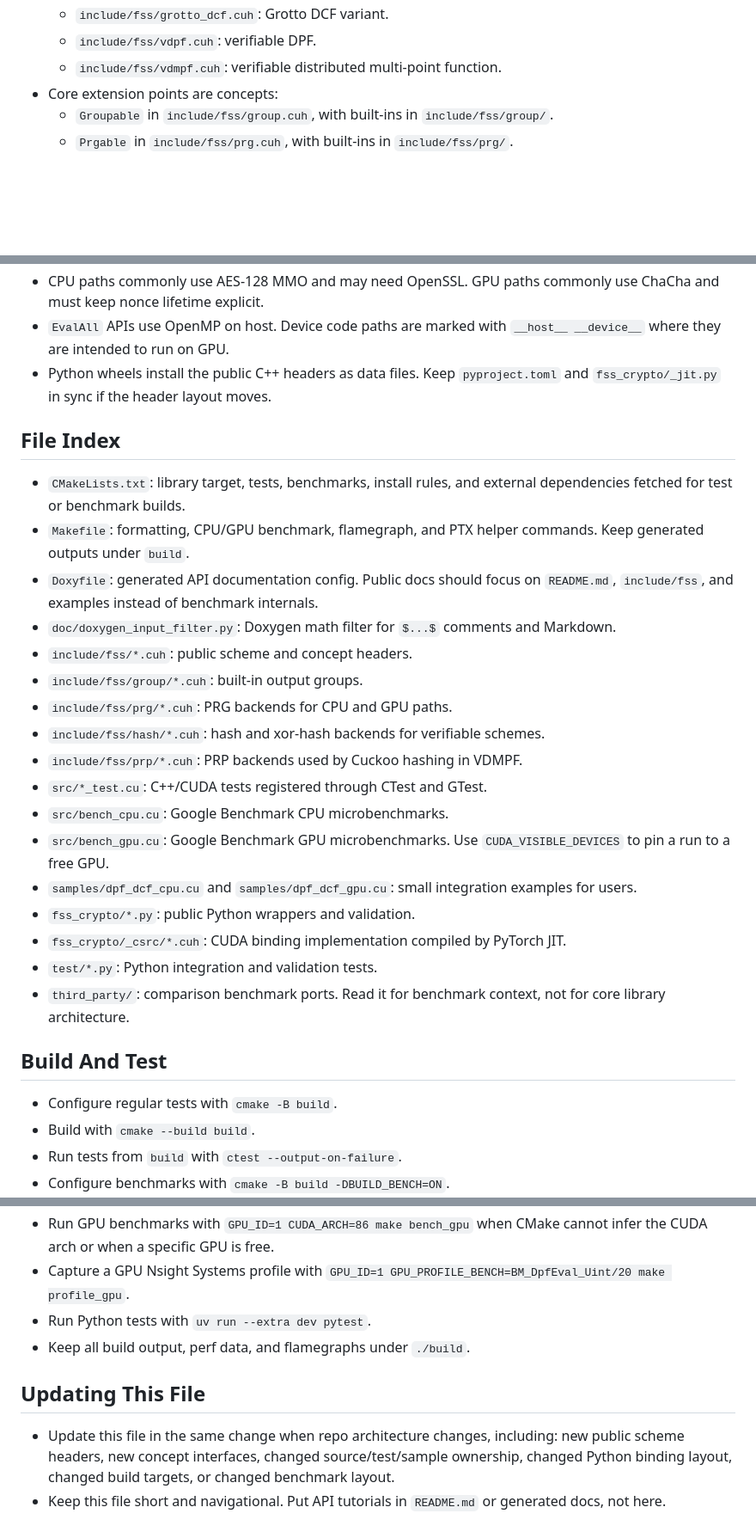
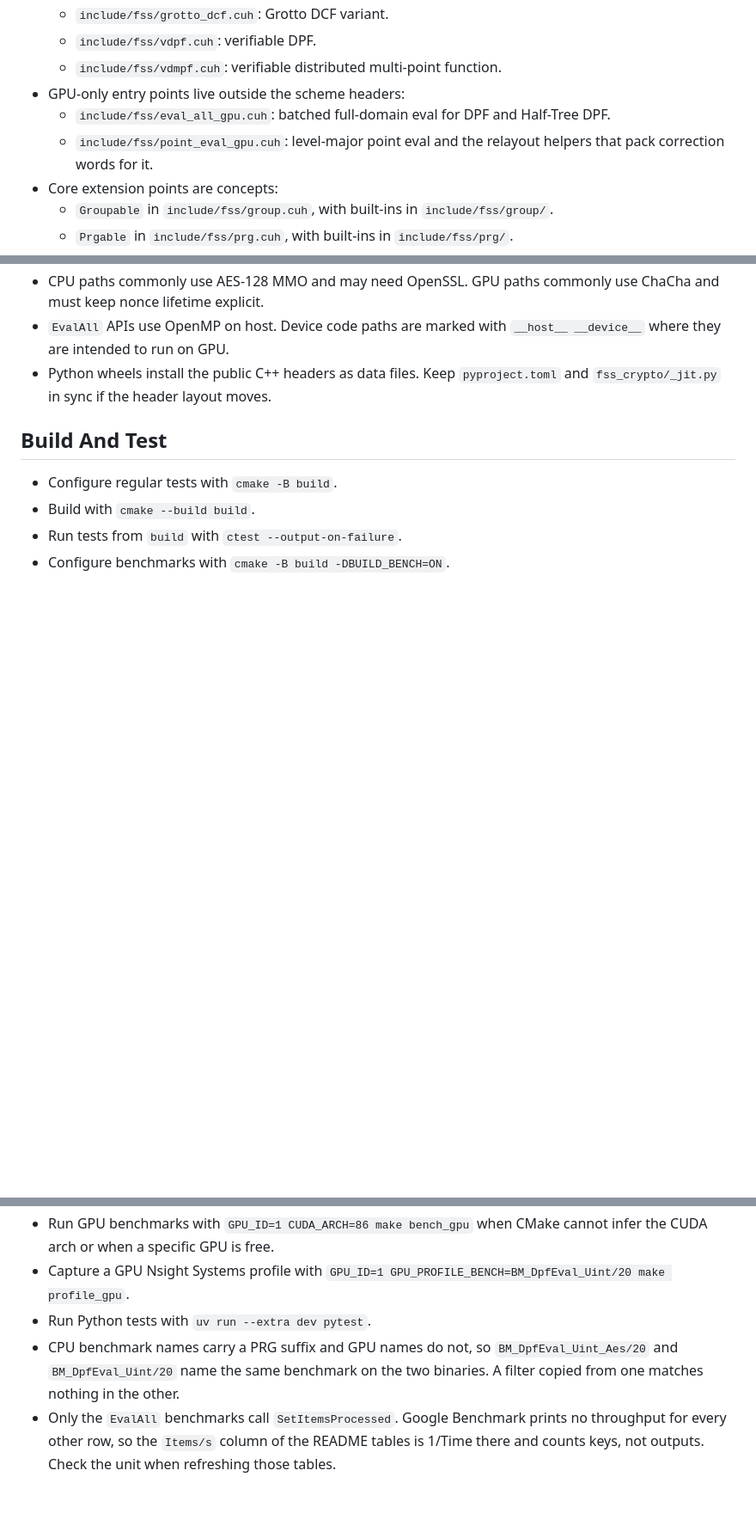
Before and after one commit to myl7/fss, a Markdown page: AGENTS.md, 3 parts joined by grey strips. Shown at 86% size. Rendered like a GitHub page; blank space fills up the shorter version.

Commit message:
doc: trim AGENTS.md to what an agent can get wrong
The File Index section restated the layout the architecture notes already
describe, and it had gone stale: it listed two of the six samples. The section
on updating the file itself went too. Neither told a reader anything the tree
does not.

What went in instead comes from mistakes this file failed to prevent. Only the
EvalAll benchmarks call SetItemsProcessed, so the README throughput for every
other row is hand-derived, which is how it ended up one SI prefix too high.
The batched full-domain and level-major point eval kernels are public GPU entry
points that live outside the scheme headers, so the header list alone does not
lead to them. And commit messages now have a stated convention.

Co-Authored-By: Claude Opus 5 <noreply@anthropic.com>

```diff
--- a/AGENTS.md
+++ b/AGENTS.md
@@ -27,6 +28,11 @@
   - `include/fss/grotto_dcf.cuh`: Grotto DCF variant.
   - `include/fss/vdpf.cuh`: verifiable DPF.
   - `include/fss/vdmpf.cuh`: verifiable distributed multi-point function.
+- GPU-only entry points live outside the scheme headers:
+  - `include/fss/eval_all_gpu.cuh`: batched full-domain eval for DPF and
+    Half-Tree DPF.
+  - `include/fss/point_eval_gpu.cuh`: level-major point eval and the relayout
+    helpers that pack correction words for it.
 - Core extension points are concepts:
   - `Groupable` in `include/fss/group.cuh`, with built-ins in
     `include/fss/group/`.
@@ -45,33 +51,6 @@
 - Python wheels install the public C++ headers as data files. Keep
   `pyproject.toml` and `fss_crypto/_jit.py` in sync if the header layout moves.
 
-## File Index
-
-- `CMakeLists.txt`: library target, tests, benchmarks, install rules, and
-  external dependencies fetched for test or benchmark builds.
-- `Makefile`: formatting, CPU/GPU benchmark, flamegraph, and PTX helper
-  commands. Keep generated outputs under `build`.
-- `Doxyfile`: generated API documentation config. Public docs should focus on
-  `README.md`, `include/fss`, and examples instead of benchmark internals.
-- `doc/doxygen_input_filter.py`: Doxygen math filter for `$...$` comments and
-  Markdown.
-- `include/fss/*.cuh`: public scheme and concept headers.
-- `include/fss/group/*.cuh`: built-in output groups.
-- `include/fss/prg/*.cuh`: PRG backends for CPU and GPU paths.
-- `include/fss/hash/*.cuh`: hash and xor-hash backends for verifiable schemes.
-- `include/fss/prp/*.cuh`: PRP backends used by Cuckoo hashing in VDMPF.
-- `src/*_test.cu`: C++/CUDA tests registered through CTest and GTest.
-- `src/bench_cpu.cu`: Google Benchmark CPU microbenchmarks.
-- `src/bench_gpu.cu`: Google Benchmark GPU microbenchmarks. Use
-  `CUDA_VISIBLE_DEVICES` to pin a run to a free GPU.
-- `samples/dpf_dcf_cpu.cu` and `samples/dpf_dcf_gpu.cu`: small integration
-  examples for users.
-- `fss_crypto/*.py`: public Python wrappers and validation.
-- `fss_crypto/_csrc/*.cuh`: CUDA binding implementation compiled by PyTorch JIT.
-- `test/*.py`: Python integration and validation tests.
-- `third_party/`: comparison benchmark ports. Read it for benchmark context, not
-  for core library architecture.
-
 ## Build And Test
 
 - Configure regular tests with `cmake -B build`.
@@ -83,13 +62,10 @@
 - Capture a GPU Nsight Systems profile with
   `GPU_ID=1 GPU_PROFILE_BENCH=BM_DpfEval_Uint/20 make profile_gpu`.
 - Run Python tests with `uv run --extra dev pytest`.
-- Keep all build output, perf data, and flamegraphs under `./build`.
-
-## Updating This File
-
-- Update this file in the same change when repo architecture changes, including:
-  new public scheme headers, new concept interfaces, changed source/test/sample
-  ownership, changed Python binding layout, changed build targets, or changed
-  benchmark layout.
-- Keep this file short and navigational. Put API tutorials in `README.md` or
-  generated docs, not here.
+- CPU benchmark names carry a PRG suffix and GPU names do not, so
+  `BM_DpfEval_Uint_Aes/20` and `BM_DpfEval_Uint/20` name the same benchmark on
+  the two binaries. A filter copied from one matches nothing in the other.
+- Only the `EvalAll` benchmarks call `SetItemsProcessed`. Google Benchmark
+  prints no throughput for every other row, so the `Items/s` column of the
+  README tables is 1/Time there and counts keys, not outputs. Check the unit
+  when refreshing those tables.
```
Also changed, not shown: other parts of AGENTS.md (+1 -0 lines).
